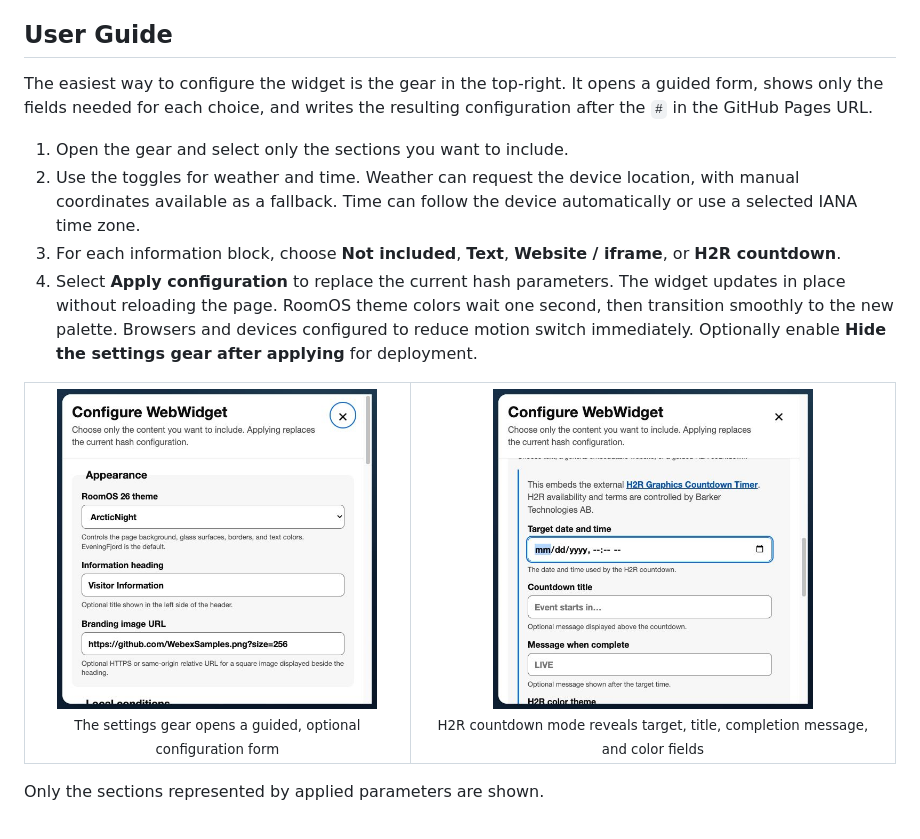
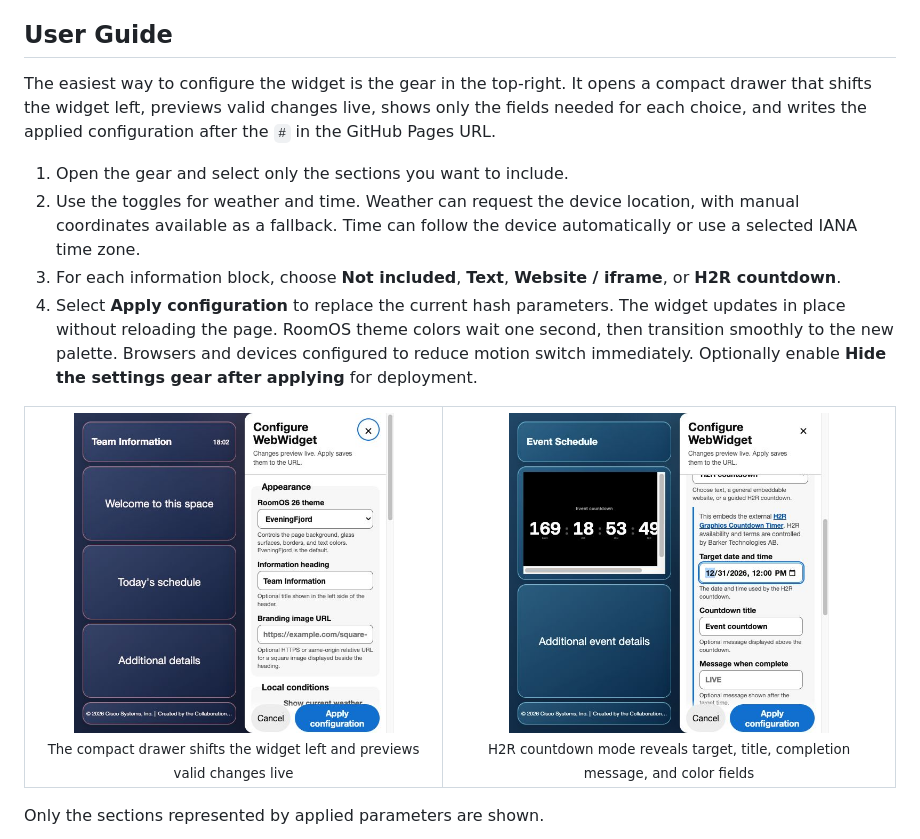
Before and after one commit to ctg-tme/Simple-WebWidget, a Markdown page: README.md, the part around the change. GitHub-like rendering; pictures changed too: docs/images/user-guide/countdown-settings.png, docs/images/user-guide/settings-dialog.png.

Commit message:
Add live settings drawer and winter effects

```diff
--- a/README.md
+++ b/README.md
@@ -6,7 +6,7 @@ The widget uses a fixed 600 × 600 CSS-pixel canvas at normal RoomOS display siz
 
 ## User Guide
 
-The easiest way to configure the widget is the gear in the top-right. It opens a guided form, shows only the fields needed for each choice, and writes the resulting configuration after the `#` in the GitHub Pages URL.
+The easiest way to configure the widget is the gear in the top-right. It opens a compact drawer that shifts the widget left, previews valid changes live, shows only the fields needed for each choice, and writes the applied configuration after the `#` in the GitHub Pages URL.
 
 1. Open the gear and select only the sections you want to include.
 2. Use the toggles for weather and time. Weather can request the device location, with manual coordinates available as a fallback. Time can follow the device automatically or use a selected IANA time zone.
@@ -15,8 +15,8 @@ The easiest way to configure the widget is the gear in the top-right. It opens a
 
 <table>
   <tr>
-    <td align="center"><img src="docs/images/user-guide/settings-dialog.png" width="320" alt="Simple WebWidget settings dialog showing appearance fields"><br><sub>The settings gear opens a guided, optional configuration form</sub></td>
-    <td align="center"><img src="docs/images/user-guide/countdown-settings.png" width="320" alt="Simple WebWidget settings dialog showing H2R countdown fields"><br><sub>H2R countdown mode reveals target, title, completion message, and color fields</sub></td>
+    <td align="center"><img src="docs/images/user-guide/settings-dialog.png" width="320" alt="Simple WebWidget settings drawer showing appearance fields and a live preview"><br><sub>The compact drawer shifts the widget left and previews valid changes live</sub></td>
+    <td align="center"><img src="docs/images/user-guide/countdown-settings.png" width="320" alt="Simple WebWidget settings drawer showing H2R countdown fields"><br><sub>H2R countdown mode reveals target, title, completion message, and color fields</sub></td>
   </tr>
 </table>
 
```
Also changed, not shown: 12 other files.
